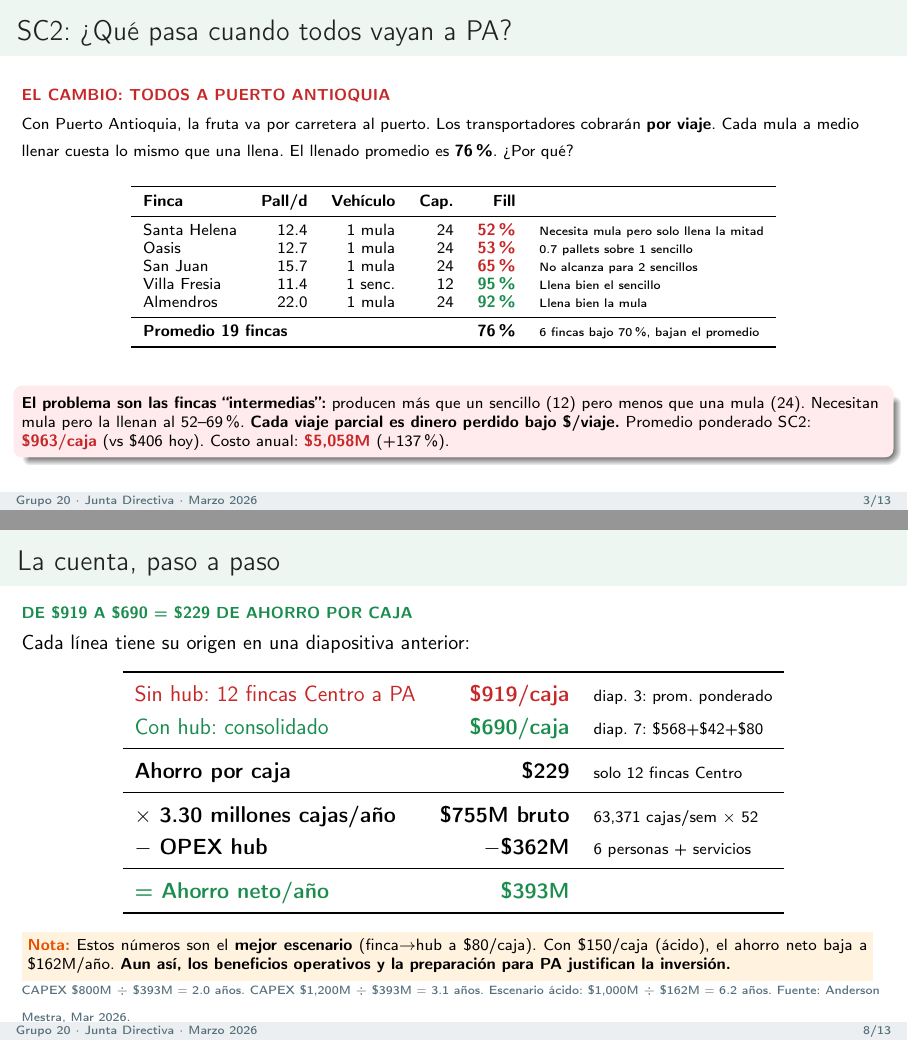
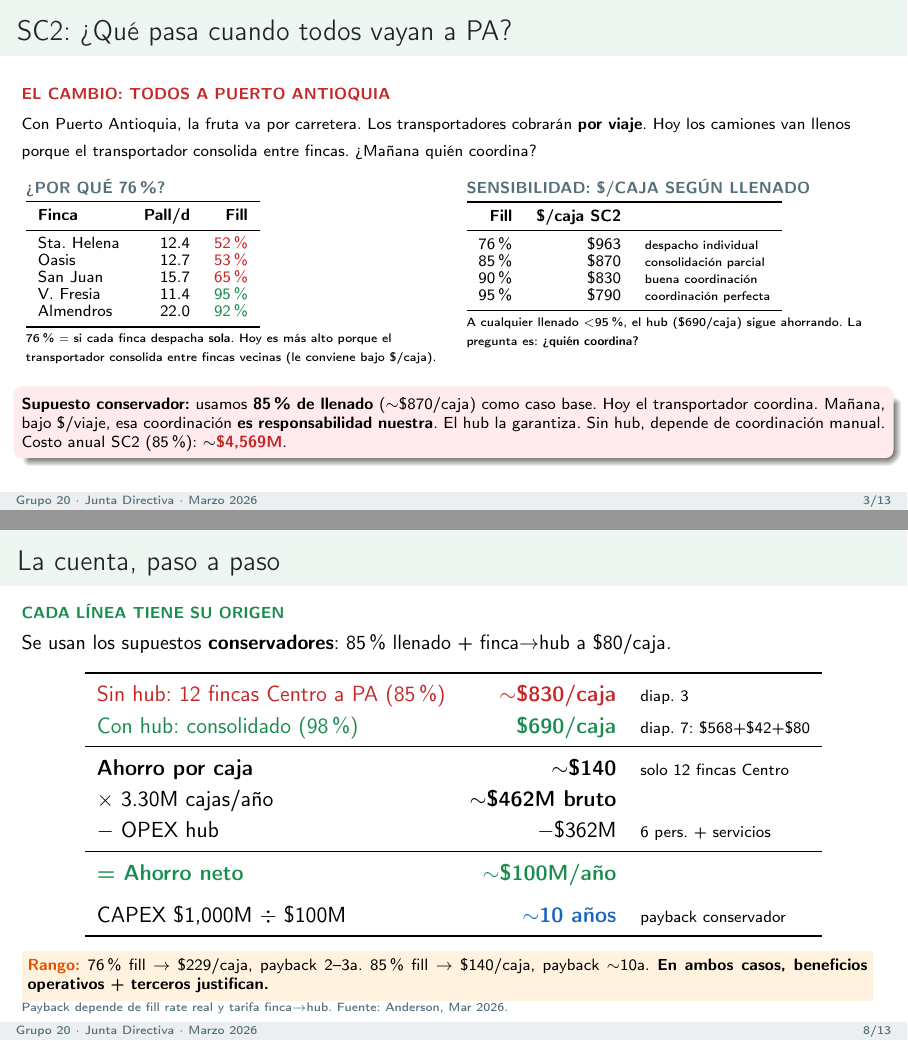
Before and after one commit to Cespial/gemelo-digital-uraba, LaTeX slides (presentacion.tex): pages 3 and 8 of 13, joined at a grey line. Compiled offline with pdfLaTeX.

Commit message:
fix: fill rate presentado como rango 76-95%, base conservador 85%
La junta cuestiona el 76% porque hoy los transportadores consolidan
entre fincas vecinas. Correcciones:

- Slide 3: muestra POR QUE 76% (despacho individual) + tabla
  sensibilidad fill rate (76-95%) y su efecto en $/caja
- Caso base cambiado a 85% conservador ($870/caja SC2, no $963)
- Slide 6: comparacion 3 escenarios con $870 (85% fill)
- Slide 8: la cuenta con $830 Centro (85%), ahorro ~$140/caja
  Neto ~$100M/ano, payback ~10 anos (conservador)
  Rango: 76% fill → 2-3 anos, 85% → ~10 anos
- Slide 13: resumen con cifras conservadoras
- Mensaje: el hub se justifica por operacion + terceros
  aun si el ahorro financiero puro es conservador

Co-Authored-By: Claude Opus 4.6 (1M context) <noreply@anthropic.com>

```diff
--- a/presentacion.tex
+++ b/presentacion.tex
@@ -147,34 +147,62 @@ Hoy pagamos por caja, pero el equivalente por viaje ya es \$263--526K. Las tarif
 \tagline{rojo}{El Cambio: Todos a Puerto Antioquia}
 
 \vspace{1pt}
-{\scriptsize Con Puerto Antioquia, la fruta va por carretera al puerto. Los transportadores cobrar\'an \textbf{por viaje}.
-Cada mula a medio llenar cuesta lo mismo que una llena. El llenado promedio es \textbf{76\%}. \textquestiondown Por qu\'e?}
+{\scriptsize Con Puerto Antioquia, la fruta va por carretera. Los transportadores cobrar\'an \textbf{por viaje}.
+Hoy los camiones van llenos porque el transportador consolida entre fincas. \textquestiondown Ma\~nana qui\'en coordina?}
 
 \vspace{3pt}
-\begin{center}
+\begin{columns}[T]
+\begin{column}{0.48\textwidth}
+{\scriptsize\color{gris}\textbf{\textquestiondown POR QU\'E 76\%?}}
+\vspace{1pt}
+
 \scriptsize
-\renewcommand{\arraystretch}{0.95}
-\begin{tabular}{l r r r r l}
+\renewcommand{\arraystretch}{0.9}
+\begin{tabular}{l r r}
     \toprule
-    \textbf{Finca} & \textbf{Pall/d} & \textbf{Veh\'iculo} & \textbf{Cap.} & \textbf{Fill} & \\
+    \textbf{Finca} & \textbf{Pall/d} & \textbf{Fill} \\
     \midrule
-    Santa Helena  & 12.4 & 1 mula   & 24 & \textcolor{rojo}{\textbf{52\%}} & {\tiny Necesita mula pero solo llena la mitad} \\
-    Oasis         & 12.7 & 1 mula   & 24 & \textcolor{rojo}{\textbf{53\%}} & {\tiny 0.7 pallets sobre 1 sencillo} \\
-    San Juan      & 15.7 & 1 mula   & 24 & \textcolor{rojo}{\textbf{65\%}} & {\tiny No alcanza para 2 sencillos} \\
-    Villa Fresia  & 11.4 & 1 senc.  & 12 & \textcolor{verde}{\textbf{95\%}} & {\tiny Llena bien el sencillo} \\
-    Almendros     & 22.0 & 1 mula   & 24 & \textcolor{verde}{\textbf{92\%}} & {\tiny Llena bien la mula} \\
-    \midrule
-    \multicolumn{4}{l}{\textbf{Promedio 19 fincas}} & \textbf{76\%} & {\tiny 6 fincas bajo 70\%, bajan el promedio} \\
+    Sta.\ Helena & 12.4 & \textcolor{rojo}{52\%} \\
+    Oasis        & 12.7 & \textcolor{rojo}{53\%} \\
+    San Juan     & 15.7 & \textcolor{rojo}{65\%} \\
+    V.\ Fresia   & 11.4 & \textcolor{verde}{95\%} \\
+    Almendros    & 22.0 & \textcolor{verde}{92\%} \\
     \bottomrule
 \end{tabular}
-\end{center}
 
 \vspace{2pt}
+{\tiny 76\% $=$ si cada finca despacha \textbf{sola}.
+Hoy es m\'as alto porque el transportador consolida entre fincas vecinas (le conviene bajo \$/caja).}
+\end{column}
+
+\begin{column}{0.48\textwidth}
+{\scriptsize\color{gris}\textbf{SENSIBILIDAD: \$/CAJA SEG\'UN LLENADO}}
+\vspace{1pt}
+
+\scriptsize
+\renewcommand{\arraystretch}{0.9}
+\begin{tabular}{r r l}
+    \toprule
+    \textbf{Fill} & \textbf{\$/caja SC2} & \\
+    \midrule
+    76\% & \$963 & {\tiny despacho individual} \\
+    85\% & \$870 & {\tiny consolidaci\'on parcial} \\
+    90\% & \$830 & {\tiny buena coordinaci\'on} \\
+    95\% & \$790 & {\tiny coordinaci\'on perfecta} \\
+    \bottomrule
+\end{tabular}
+
+\vspace{2pt}
+{\tiny A cualquier llenado $<$95\%, el hub (\$690/caja) sigue ahorrando. La pregunta es: \textbf{\textquestiondown qui\'en coordina?}}
+\end{column}
+\end{columns}
+
+\vspace{3pt}
 \begin{alertblock}{}
 \scriptsize
-\textbf{El problema son las fincas ``intermedias'':} producen m\'as que un sencillo (12) pero menos que una mula (24).
-Necesitan mula pero la llenan al 52--69\%. \textbf{Cada viaje parcial es dinero perdido bajo \$/viaje.}
-Promedio ponderado SC2: \textcolor{rojo}{\textbf{\$963/caja}} (vs \$406 hoy). Costo anual: \textcolor{rojo}{\textbf{\$5,058M}} (+137\%).
+\textbf{Supuesto conservador:} usamos \textbf{85\% de llenado} ($\sim$\$870/caja) como caso base.
+Hoy el transportador coordina. Ma\~nana, bajo \$/viaje, esa coordinaci\'on \textbf{es responsabilidad nuestra}.
+El hub la garantiza. Sin hub, depende de coordinaci\'on manual. Costo anual SC2 (85\%): $\sim$\textcolor{rojo}{\textbf{\$4,569M}}.
 \end{alertblock}
 \end{frame}
 
@@ -368,38 +396,37 @@ Sin hub (12 Centro): \$919/caja. OPEX \$362M/a\~no. CAPEX \$1,000M para payback.
 % ============================================================
 \begin{frame}
 \frametitle{La cuenta, paso a paso}
-\tagline{verde}{De \$919 a \$690 = \$229 de ahorro por caja}
+\tagline{verde}{Cada l\'inea tiene su origen}
 
 \vspace{2pt}
-{\small Cada l\'inea tiene su origen en una diapositiva anterior:}
+{\small Se usan los supuestos \textbf{conservadores}: 85\% llenado + finca$\rightarrow$hub a \$80/caja.}
 
-\vspace{4pt}
+\vspace{3pt}
 \begin{center}
-\renewcommand{\arraystretch}{1.2}
+\renewcommand{\arraystretch}{1.15}
 \begin{tabular}{l r l}
     \toprule
-    \textcolor{rojo}{Sin hub: 12 fincas Centro a PA} & \textcolor{rojo}{\textbf{\$919/caja}} & {\scriptsize diap.\ 3: prom.\ ponderado} \\
-    \textcolor{verde}{Con hub: consolidado}           & \textcolor{verde}{\textbf{\$690/caja}} & {\scriptsize diap.\ 7: \$568+\$42+\$80} \\
+    \textcolor{rojo}{Sin hub: 12 fincas Centro a PA (85\%)} & \textcolor{rojo}{\textbf{$\sim$\$830/caja}} & {\scriptsize diap.\ 3} \\
+    \textcolor{verde}{Con hub: consolidado (98\%)}           & \textcolor{verde}{\textbf{\$690/caja}} & {\scriptsize diap.\ 7: \$568+\$42+\$80} \\
     \midrule
-    \textbf{Ahorro por caja} & \textbf{\$229} & {\scriptsize solo 12 fincas Centro} \\
+    \textbf{Ahorro por caja} & \textbf{$\sim$\$140} & {\scriptsize solo 12 fincas Centro} \\
+    $\times$ 3.30M cajas/a\~no & \textbf{$\sim$\$462M bruto} & \\
+    $-$ OPEX hub & $-$\$362M & {\scriptsize 6 pers.\ + servicios} \\
     \midrule
-    \textbf{$\times$ 3.30 millones cajas/a\~no} & \textbf{\$755M bruto} & {\scriptsize 63,371 cajas/sem $\times$ 52} \\
-    \textbf{$-$ OPEX hub} & \textbf{$-$\$362M} & {\scriptsize 6 personas + servicios} \\
-    \midrule
-    \textcolor{verde}{\textbf{= Ahorro neto/a\~no}} & \textcolor{verde}{\textbf{\$393M}} & \\
+    \textcolor{verde}{\textbf{= Ahorro neto}} & \textcolor{verde}{\textbf{$\sim$\$100M/a\~no}} & \\
+    \addlinespace
+    CAPEX \$1,000M $\div$ \$100M & \textcolor{azul}{\textbf{$\sim$10 a\~nos}} & {\scriptsize payback conservador} \\
     \bottomrule
 \end{tabular}
 \end{center}
 
-\vspace{4pt}
+\vspace{1pt}
 \colorbox{amarilloclaro}{\parbox{\dimexpr\textwidth-12pt}{\scriptsize\strut
-\textcolor{amarillo}{\textbf{Nota:}} Estos n\'umeros son el \textbf{mejor escenario} (finca$\rightarrow$hub a \$80/caja).
-Con \$150/caja (\'acido), el ahorro neto baja a \$162M/a\~no.
-\textbf{Aun as\'i, los beneficios operativos y la preparaci\'on para PA justifican la inversi\'on.}\strut}}
+\textcolor{amarillo}{\textbf{Rango:}} 76\% fill $\rightarrow$ \$229/caja, payback 2--3a.
+85\% fill $\rightarrow$ \$140/caja, payback $\sim$10a.
+\textbf{En ambos casos, beneficios operativos + terceros justifican.}\strut}}
 
-\vspace{1pt}
-{\tiny\color{gris} CAPEX \$800M $\div$ \$393M $=$ 2.0 a\~nos. CAPEX \$1,200M $\div$ \$393M $=$ 3.1 a\~nos.
-Escenario \'acido: \$1,000M $\div$ \$162M $=$ 6.2 a\~nos. Fuente: Anderson Mestra, Mar 2026.}
+{\tiny\color{gris} Payback depende de fill rate real y tarifa finca$\rightarrow$hub. Fuente: Anderson, Mar 2026.}
 \end{frame}
 
 % ============================================================
```
Also changed, not shown: presentacion.pdf, presentacion.tex (22 more changed lines).
